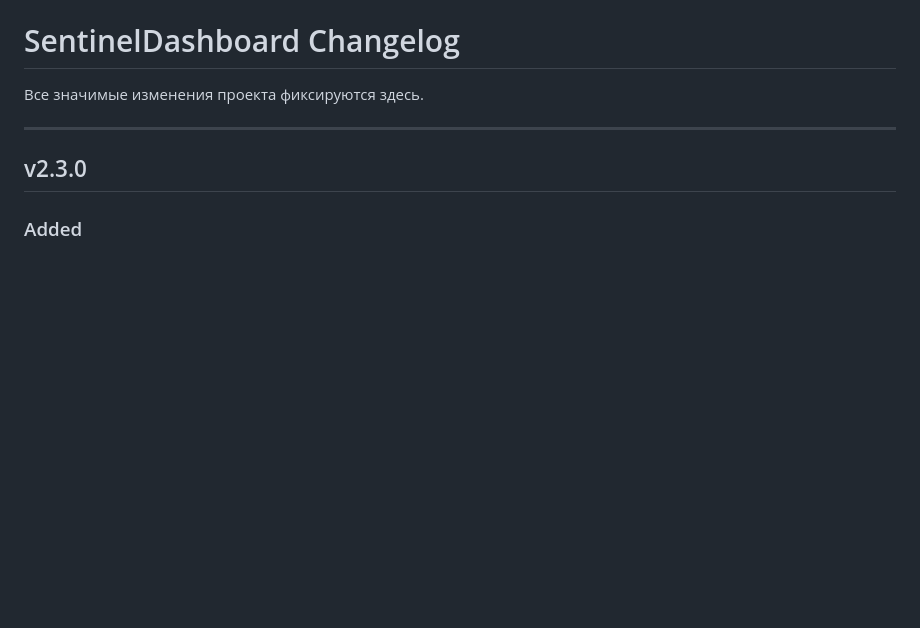
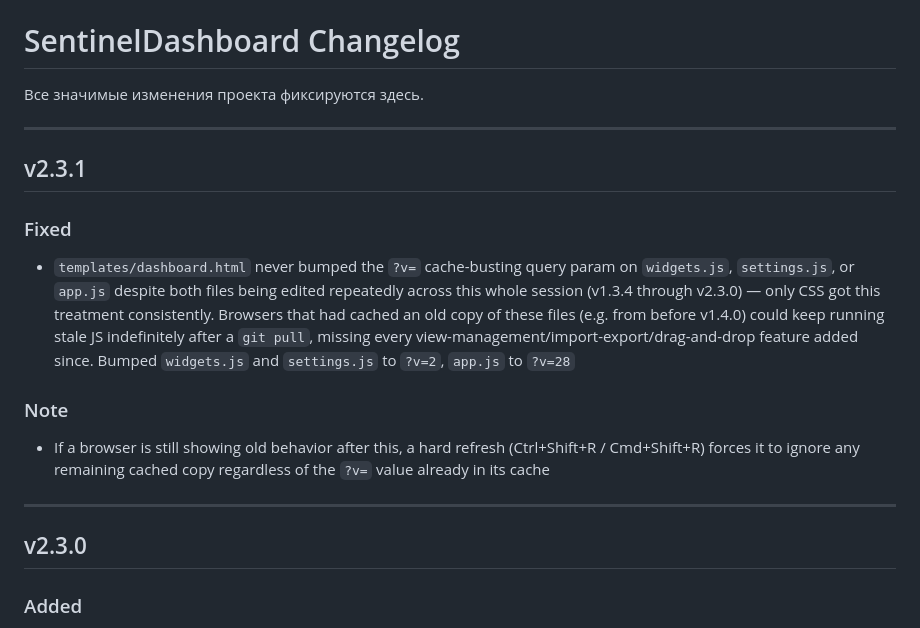
Before and after one commit to Sonnik73/SentinelDashboard, a Markdown page: CHANGELOG.md, the part around the change. Drawn GitHub-style; blank space fills up the shorter version.

Commit message:
v2.3.1 Update CHANGELOG

```diff
--- a/CHANGELOG.md
+++ b/CHANGELOG.md
@@ -1,6 +1,16 @@
 # SentinelDashboard Changelog
 
 Все значимые изменения проекта фиксируются здесь.
+
+---
+
+## v2.3.1
+
+### Fixed
+- `templates/dashboard.html` never bumped the `?v=` cache-busting query param on `widgets.js`, `settings.js`, or `app.js` despite both files being edited repeatedly across this whole session (v1.3.4 through v2.3.0) — only CSS got this treatment consistently. Browsers that had cached an old copy of these files (e.g. from before v1.4.0) could keep running stale JS indefinitely after a `git pull`, missing every view-management/import-export/drag-and-drop feature added since. Bumped `widgets.js` and `settings.js` to `?v=2`, `app.js` to `?v=28`
+
+### Note
+- If a browser is still showing old behavior after this, a hard refresh (Ctrl+Shift+R / Cmd+Shift+R) forces it to ignore any remaining cached copy regardless of the `?v=` value already in its cache
 
 ---
 
```
